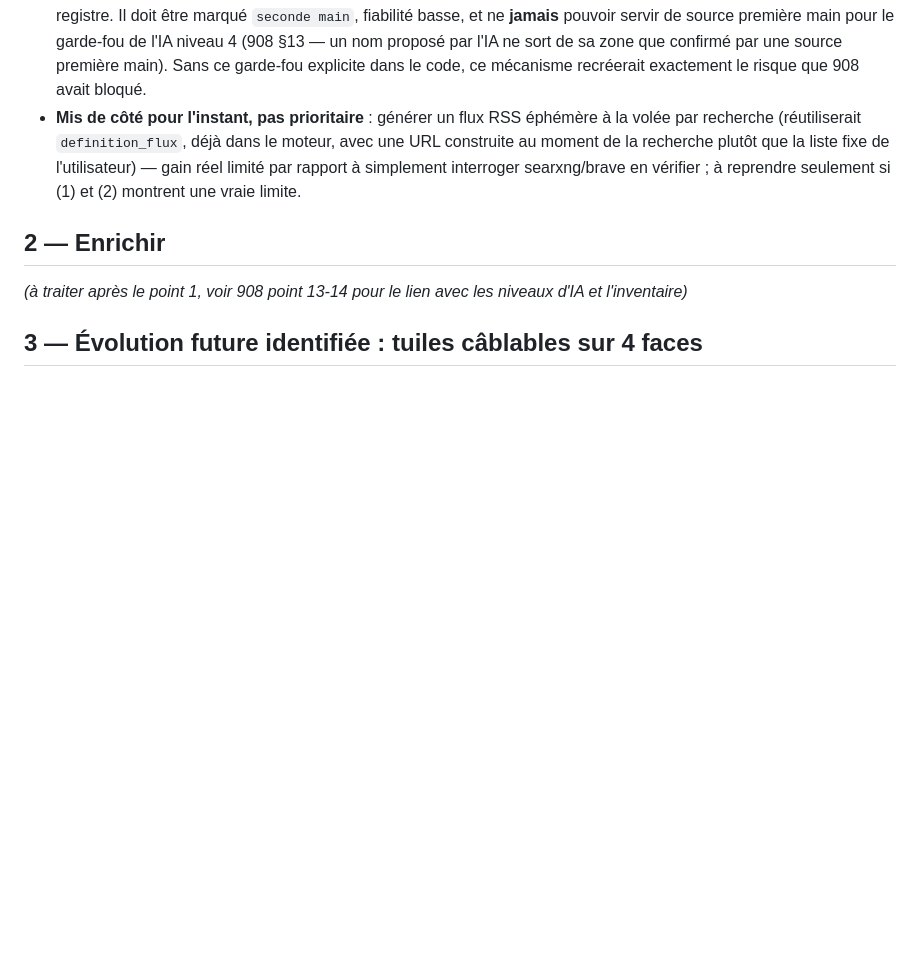
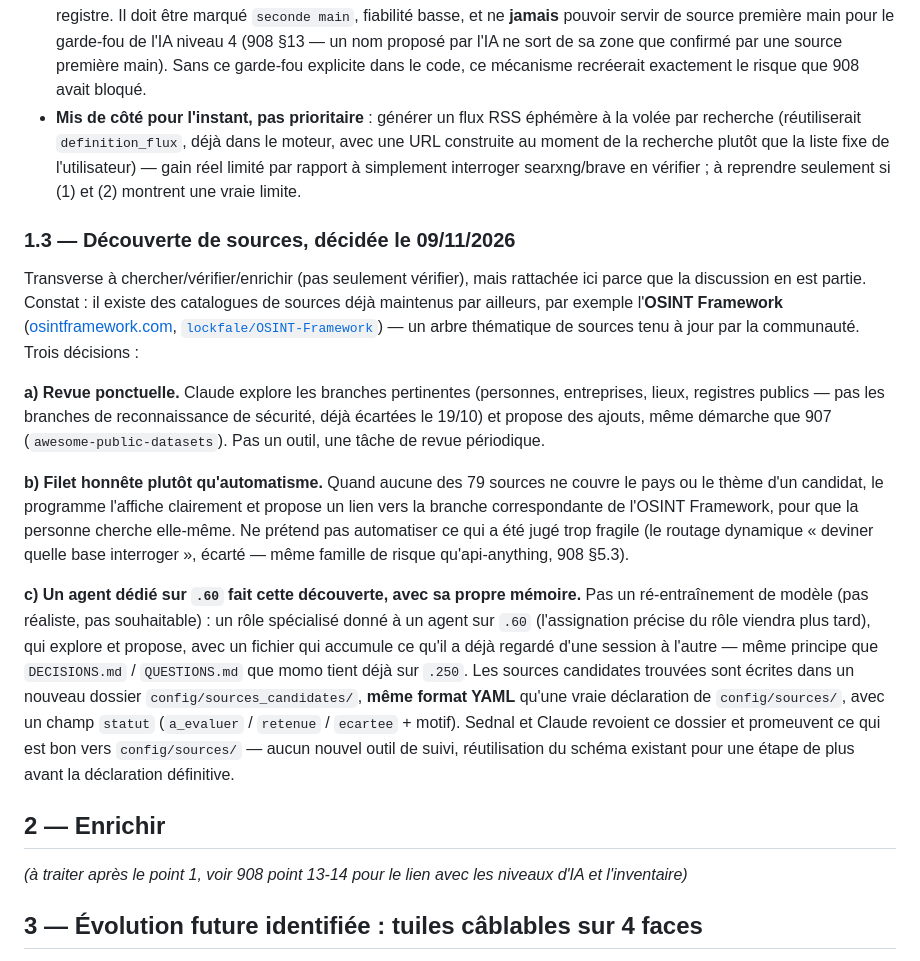
Before and after one commit to NALSED/GRAPPES, a Markdown page: specs/909-verifier-enrichir-et-parite-suite.md, the part around the change. GitHub-like rendering; blank space fills up the shorter version.

Commit message:
909 point 1.3 : découverte de sources via OSINT Framework, agent dédié sur .60
Co-Authored-By: Claude Sonnet 5 <noreply@anthropic.com>
Claude-Session: https://claude.ai/code/session_01UxKqWN53pjrJHwo76HFXzc

```diff
--- a/specs/909-verifier-enrichir-et-parite-suite.md
+++ b/specs/909-verifier-enrichir-et-parite-suite.md
@@ -104,6 +104,35 @@ informelle, rien ne vérifie rien aujourd'hui. Décidé :
   simplement interroger searxng/brave en vérifier ; à reprendre seulement si (1) et (2) montrent une
   vraie limite.
 
+### 1.3 — Découverte de sources, décidée le 09/11/2026
+
+Transverse à chercher/vérifier/enrichir (pas seulement vérifier), mais rattachée ici parce que la
+discussion en est partie. Constat : il existe des catalogues de sources déjà maintenus par ailleurs,
+par exemple l'**OSINT Framework** ([osintframework.com](https://osintframework.com),
+[`lockfale/OSINT-Framework`](https://github.com/lockfale/OSINT-Framework)) — un arbre thématique de
+sources tenu à jour par la communauté. Trois décisions :
+
+**a) Revue ponctuelle.** Claude explore les branches pertinentes (personnes, entreprises, lieux,
+registres publics — pas les branches de reconnaissance de sécurité, déjà écartées le 19/10) et
+propose des ajouts, même démarche que 907 (`awesome-public-datasets`). Pas un outil, une tâche de
+revue périodique.
+
+**b) Filet honnête plutôt qu'automatisme.** Quand aucune des 79 sources ne couvre le pays ou le
+thème d'un candidat, le programme l'affiche clairement et propose un lien vers la branche
+correspondante de l'OSINT Framework, pour que la personne cherche elle-même. Ne prétend pas
+automatiser ce qui a été jugé trop fragile (le routage dynamique « deviner quelle base interroger »,
+écarté — même famille de risque qu'api-anything, 908 §5.3).
+
+**c) Un agent dédié sur `.60` fait cette découverte, avec sa propre mémoire.** Pas un ré-entraînement
+de modèle (pas réaliste, pas souhaitable) : un rôle spécialisé donné à un agent sur `.60`
+(l'assignation précise du rôle viendra plus tard), qui explore et propose, avec un fichier qui
+accumule ce qu'il a déjà regardé d'une session à l'autre — même principe que `DECISIONS.md` /
+`QUESTIONS.md` que momo tient déjà sur `.250`. Les sources candidates trouvées sont écrites dans un
+nouveau dossier `config/sources_candidates/`, **même format YAML** qu'une vraie déclaration de
+`config/sources/`, avec un champ `statut` (`a_evaluer` / `retenue` / `ecartee` + motif). Sednal et
+Claude revoient ce dossier et promeuvent ce qui est bon vers `config/sources/` — aucun nouvel outil
+de suivi, réutilisation du schéma existant pour une étape de plus avant la déclaration définitive.
+
 ## 2 — Enrichir
 
 *(à traiter après le point 1, voir 908 point 13-14 pour le lien avec les niveaux d'IA et l'inventaire)*
```
